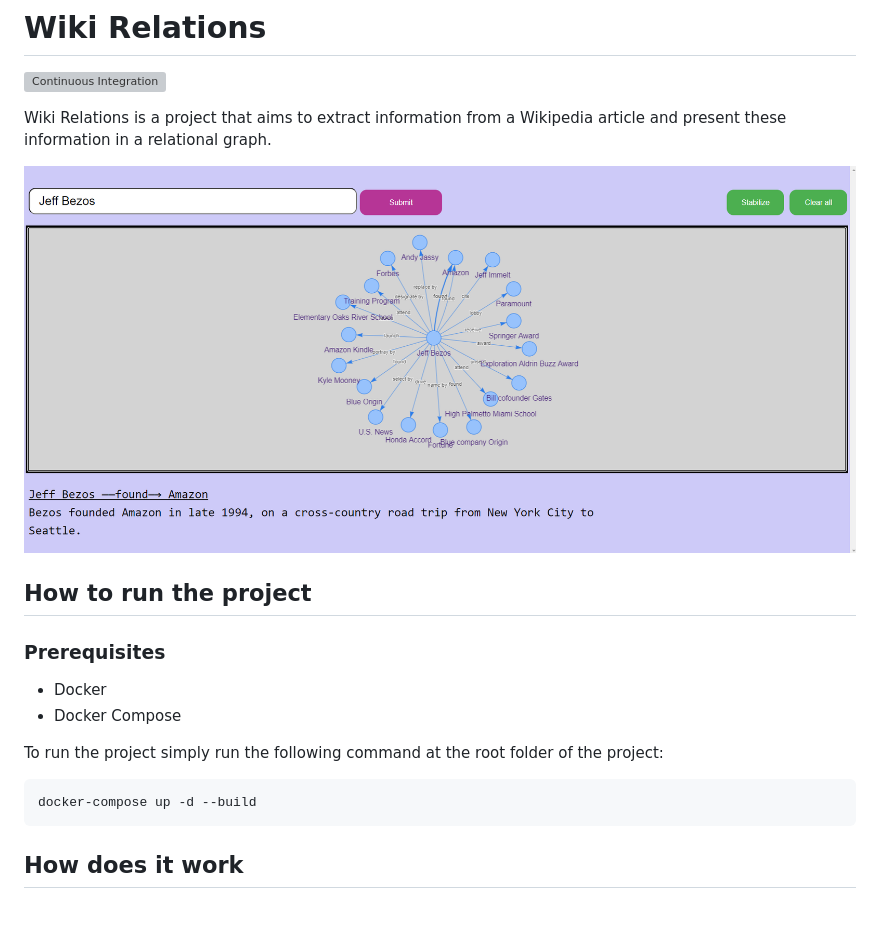
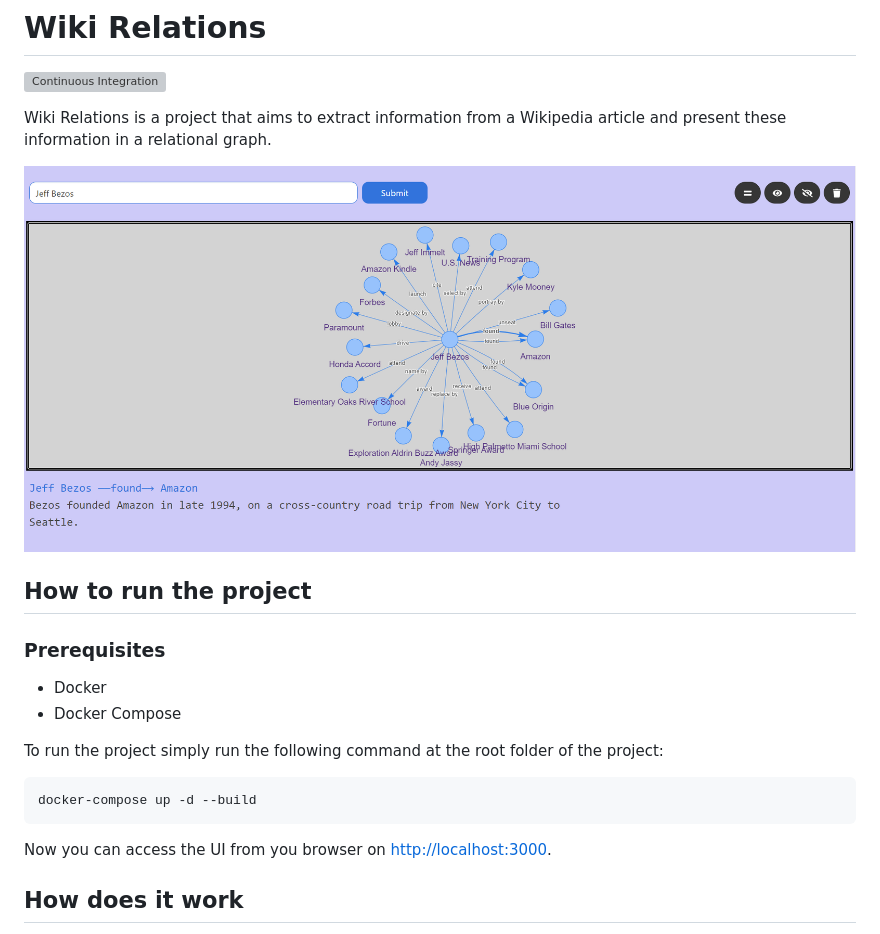
Before and after one commit to ahmed91abbas/wiki-relations, a Markdown page: README.md, the part around the change. Drawn GitHub-style; pictures changed too: images/relations-veiwer.png; grey boxes are pictures that could not be loaded.

Commit message:
chore: update README

````diff
--- a/README.md
+++ b/README.md
@@ -15,6 +15,7 @@ To run the project simply run the following command at the root folder of the pr
 ```bash
 docker-compose up -d --build
 ```
+Now you can access the UI from you browser on <http://localhost:3000>.
 
 ## How does it work
 1. User submits a name that they wish to build the relation graph for
````
